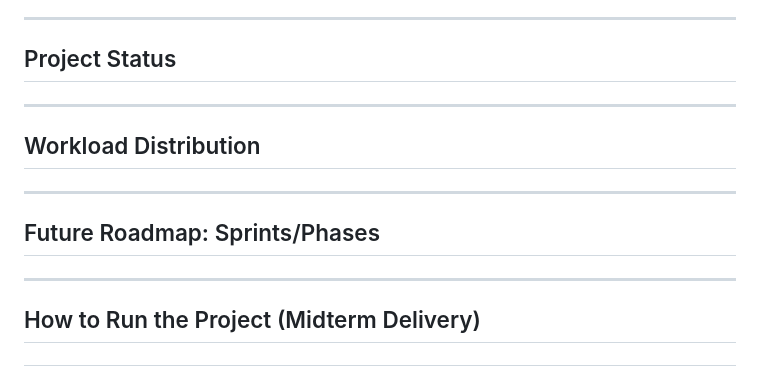
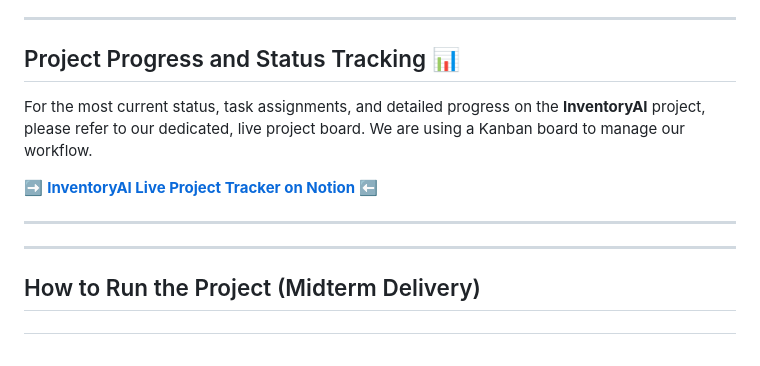
Before and after one commit to Ngawang04/Capstone-Project-, a Markdown page: README.md, the part around the change. Rendered like a GitHub page.

Commit message:
Update README.md - added notion project tracker link

```diff
--- a/README.md
+++ b/README.md
@@ -43,19 +43,13 @@ InventoryAI is a streamlined, cloud-based web application that empowers small an
 
 ---
 
-## Project Status
+## Project Progress and Status Tracking 📊
 
+For the most current status, task assignments, and detailed progress on the **InventoryAI** project, please refer to our dedicated, live project board. We are using a Kanban board to manage our workflow.
 
+➡️ **[InventoryAI Live Project Tracker on Notion](https://www.notion.so/27b4d5b4186f8013af55e6551ba1bb96?v=27b4d5b4186f8079a213000cba5b2639&source=copy_link)** ⬅️
 
 ---
-
-## Workload Distribution
-
-
-
----
-
-## Future Roadmap: Sprints/Phases
 
 
 
```
